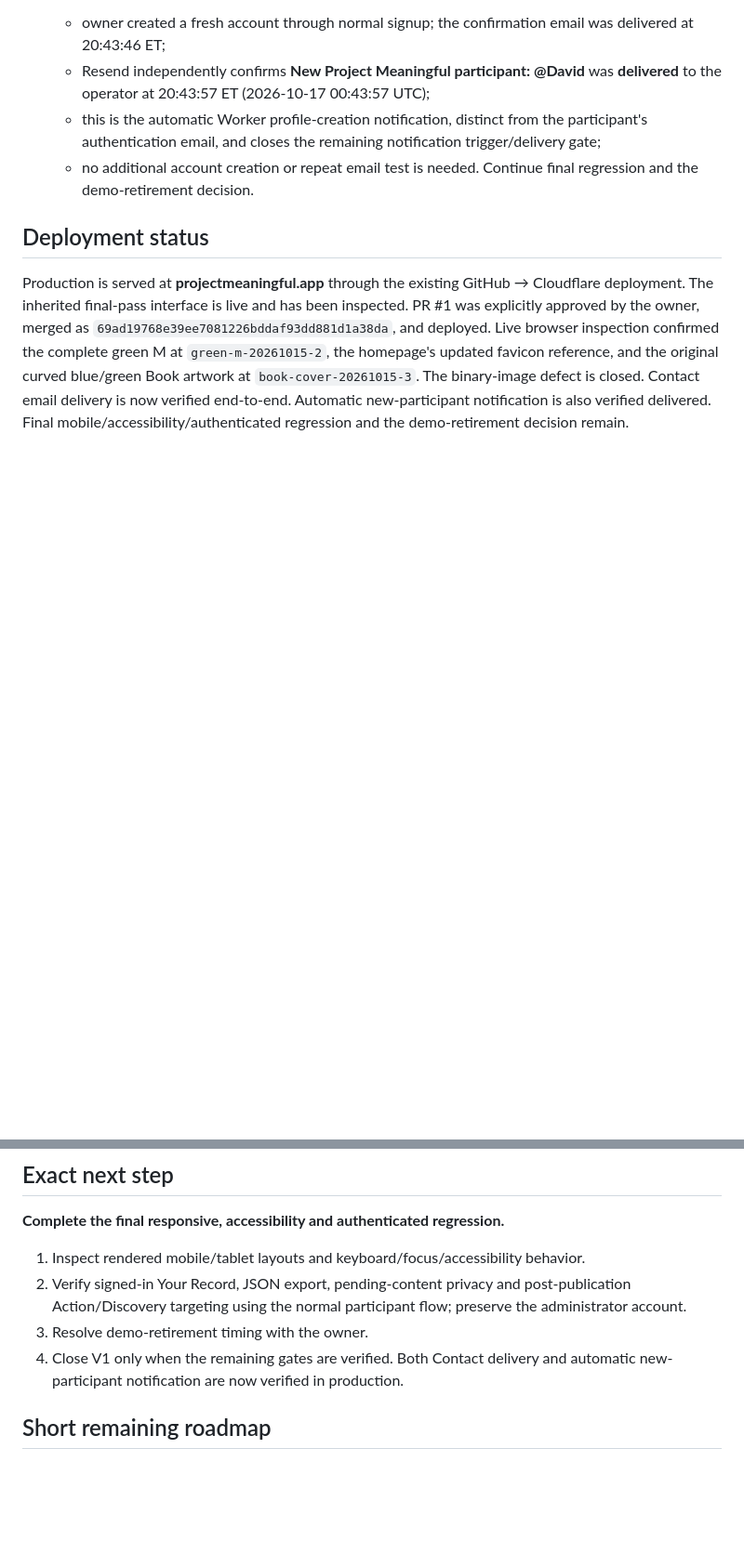
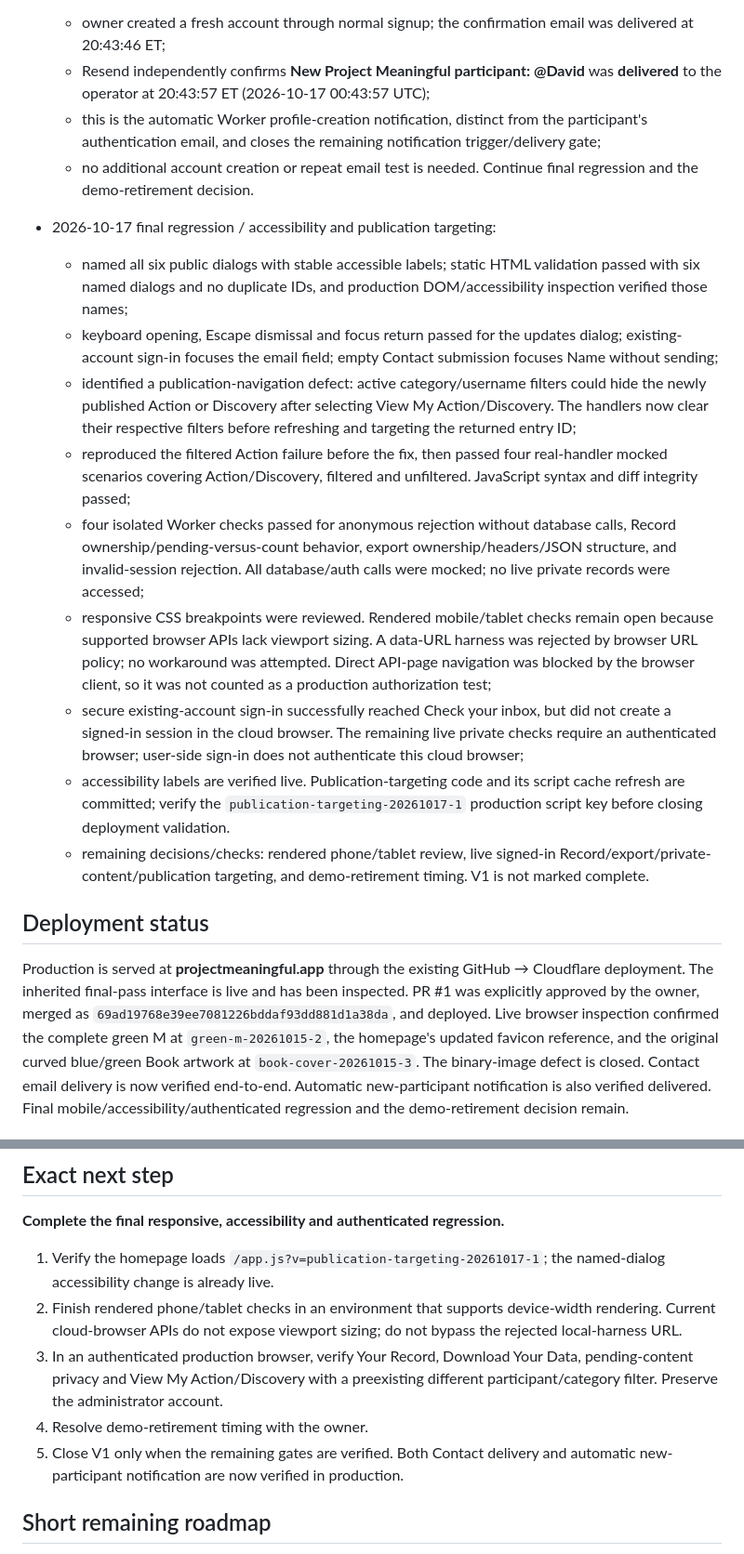
Before and after one commit to SRYProjects/Project-Experiment, a Markdown page: PROJECT_STATE.md, 2 parts joined by grey strips. Shown at 93% size. Drawn GitHub-style; blank space fills up the shorter version.

Commit message:
Record final regression findings, accessibility fix and remaining live checks

```diff
--- a/PROJECT_STATE.md
+++ b/PROJECT_STATE.md
@@ -509,6 +509,17 @@ The repository's current files and the live Supabase schema exports were inspect
   - this is the automatic Worker profile-creation notification, distinct from the participant's authentication email, and closes the remaining notification trigger/delivery gate;
   - no additional account creation or repeat email test is needed. Continue final regression and the demo-retirement decision.
 
+- 2026-10-17 final regression / accessibility and publication targeting:
+  - named all six public dialogs with stable accessible labels; static HTML validation passed with six named dialogs and no duplicate IDs, and production DOM/accessibility inspection verified those names;
+  - keyboard opening, Escape dismissal and focus return passed for the updates dialog; existing-account sign-in focuses the email field; empty Contact submission focuses Name without sending;
+  - identified a publication-navigation defect: active category/username filters could hide the newly published Action or Discovery after selecting View My Action/Discovery. The handlers now clear their respective filters before refreshing and targeting the returned entry ID;
+  - reproduced the filtered Action failure before the fix, then passed four real-handler mocked scenarios covering Action/Discovery, filtered and unfiltered. JavaScript syntax and diff integrity passed;
+  - four isolated Worker checks passed for anonymous rejection without database calls, Record ownership/pending-versus-count behavior, export ownership/headers/JSON structure, and invalid-session rejection. All database/auth calls were mocked; no live private records were accessed;
+  - responsive CSS breakpoints were reviewed. Rendered mobile/tablet checks remain open because supported browser APIs lack viewport sizing. A data-URL harness was rejected by browser URL policy; no workaround was attempted. Direct API-page navigation was blocked by the browser client, so it was not counted as a production authorization test;
+  - secure existing-account sign-in successfully reached Check your inbox, but did not create a signed-in session in the cloud browser. The remaining live private checks require an authenticated browser; user-side sign-in does not authenticate this cloud browser;
+  - accessibility labels are verified live. Publication-targeting code and its script cache refresh are committed; verify the `publication-targeting-20261017-1` production script key before closing deployment validation.
+  - remaining decisions/checks: rendered phone/tablet review, live signed-in Record/export/private-content/publication targeting, and demo-retirement timing. V1 is not marked complete.
+
 ## Deployment status
 Production is served at **projectmeaningful.app** through the existing GitHub → Cloudflare deployment. The inherited final-pass interface is live and has been inspected. PR #1 was explicitly approved by the owner, merged as `69ad19768e39ee7081226bddaf93dd881d1a38da`, and deployed. Live browser inspection confirmed the complete green M at `green-m-20261015-2`, the homepage's updated favicon reference, and the original curved blue/green Book artwork at `book-cover-20261015-3`. The binary-image defect is closed. Contact email delivery is now verified end-to-end. Automatic new-participant notification is also verified delivered. Final mobile/accessibility/authenticated regression and the demo-retirement decision remain.
 
@@ -521,10 +532,11 @@ Production is served at **projectmeaningful.app** through the existing GitHub
 ## Exact next step
 **Complete the final responsive, accessibility and authenticated regression.**
 
-1. Inspect rendered mobile/tablet layouts and keyboard/focus/accessibility behavior.
-2. Verify signed-in Your Record, JSON export, pending-content privacy and post-publication Action/Discovery targeting using the normal participant flow; preserve the administrator account.
-3. Resolve demo-retirement timing with the owner.
-4. Close V1 only when the remaining gates are verified. Both Contact delivery and automatic new-participant notification are now verified in production.
+1. Verify the homepage loads `/app.js?v=publication-targeting-20261017-1`; the named-dialog accessibility change is already live.
+2. Finish rendered phone/tablet checks in an environment that supports device-width rendering. Current cloud-browser APIs do not expose viewport sizing; do not bypass the rejected local-harness URL.
+3. In an authenticated production browser, verify Your Record, Download Your Data, pending-content privacy and View My Action/Discovery with a preexisting different participant/category filter. Preserve the administrator account.
+4. Resolve demo-retirement timing with the owner.
+5. Close V1 only when the remaining gates are verified. Both Contact delivery and automatic new-participant notification are now verified in production.
 
 ## Short remaining roadmap
 1. Finish final responsive/accessibility/authenticated regression.
```
Also changed, not shown: other parts of PROJECT_STATE.md (+2 -2 lines).
